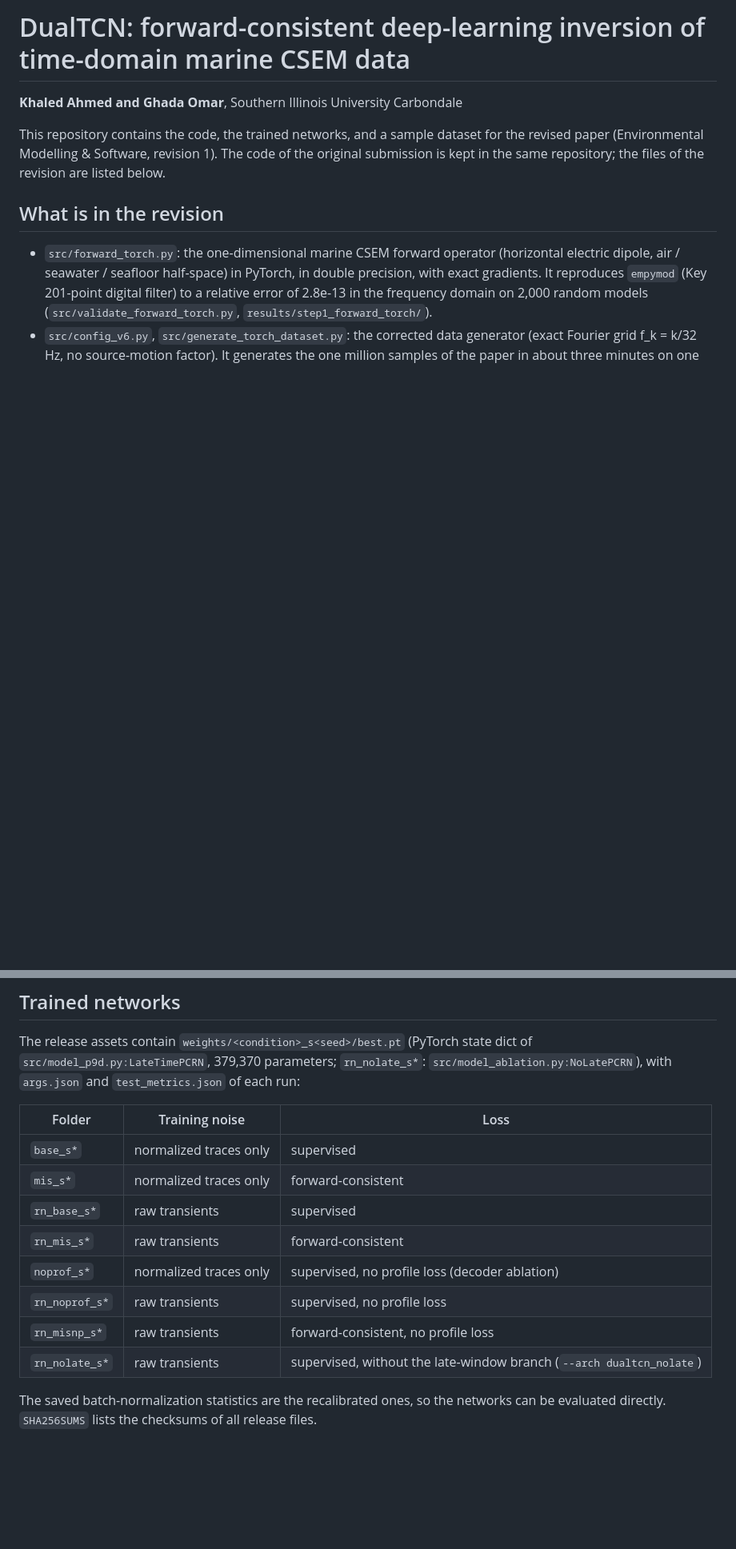
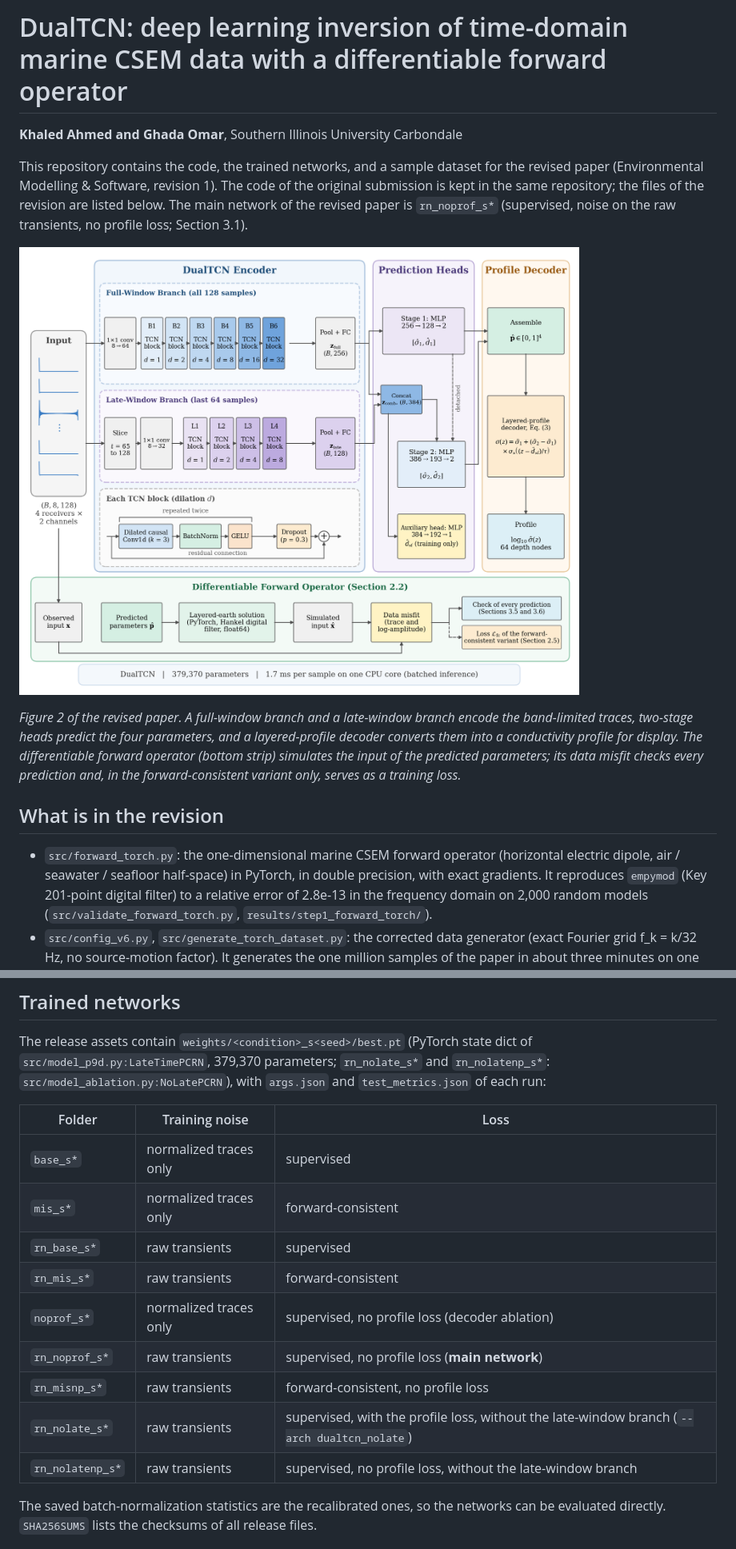
Before and after one commit to kahmed68/DualTCN, a Markdown page: README.md, 2 parts joined by grey strips. Shown at 80% size. Drawn GitHub-style; pictures changed too: docs/dualtcn_architecture.png (added); blank space fills up the shorter version.

```diff
--- a/README.md
+++ b/README.md
@@ -1,10 +1,18 @@
-# DualTCN: forward-consistent deep-learning inversion of time-domain marine CSEM data
+# DualTCN: deep learning inversion of time-domain marine CSEM data with a differentiable forward operator
 
 **Khaled Ahmed and Ghada Omar**, Southern Illinois University Carbondale
 
 This repository contains the code, the trained networks, and a sample dataset for the revised paper
 (Environmental Modelling & Software, revision 1). The code of the original submission is kept in the
-same repository; the files of the revision are listed below.
+same repository; the files of the revision are listed below. The main network of the revised paper is
+`rn_noprof_s*` (supervised, noise on the raw transients, no profile loss; Section 3.1).
+
+![DualTCN architecture](docs/dualtcn_architecture.png)
+
+*Figure 2 of the revised paper. A full-window branch and a late-window branch encode the band-limited traces, two-stage heads
+predict the four parameters, and a layered-profile decoder converts them into a conductivity profile for display. The
+differentiable forward operator (bottom strip) simulates the input of the predicted parameters; its data misfit checks
+every prediction and, in the forward-consistent variant only, serves as a training loss.*
 
 ## What is in the revision
 
@@ -123,7 +134,7 @@ Git LFS (`git lfs pull`) to download them.
 ## Trained networks
 
 The release assets contain `weights/<condition>_s<seed>/best.pt` (PyTorch state dict of
-`src/model_p9d.py:LateTimePCRN`, 379,370 parameters; `rn_nolate_s*`: `src/model_ablation.py:NoLatePCRN`), with `args.json` and `test_metrics.json` of each run:
+`src/model_p9d.py:LateTimePCRN`, 379,370 parameters; `rn_nolate_s*` and `rn_nolatenp_s*`: `src/model_ablation.py:NoLatePCRN`), with `args.json` and `test_metrics.json` of each run:
 
 | Folder | Training noise | Loss |
 |---|---|---|
@@ -132,9 +143,10 @@ The release assets contain `weights/<condition>_s<seed>/best.pt` (PyTorch state
 | `rn_base_s*` | raw transients | supervised |
 | `rn_mis_s*` | raw transients | forward-consistent |
 | `noprof_s*` | normalized traces only | supervised, no profile loss (decoder ablation) |
-| `rn_noprof_s*` | raw transients | supervised, no profile loss |
+| `rn_noprof_s*` | raw transients | supervised, no profile loss (**main network**) |
 | `rn_misnp_s*` | raw transients | forward-consistent, no profile loss |
-| `rn_nolate_s*` | raw transients | supervised, without the late-window branch (`--arch dualtcn_nolate`) |
+| `rn_nolate_s*` | raw transients | supervised, with the profile loss, without the late-window branch (`--arch dualtcn_nolate`) |
+| `rn_nolatenp_s*` | raw transients | supervised, no profile loss, without the late-window branch |
 
 The saved batch-normalization statistics are the recalibrated ones, so the networks can be evaluated directly.
 `SHA256SUMS` lists the checksums of all release files.
```
Also changed, not shown: other parts of README.md (+14 -11 lines), 10 other files.
